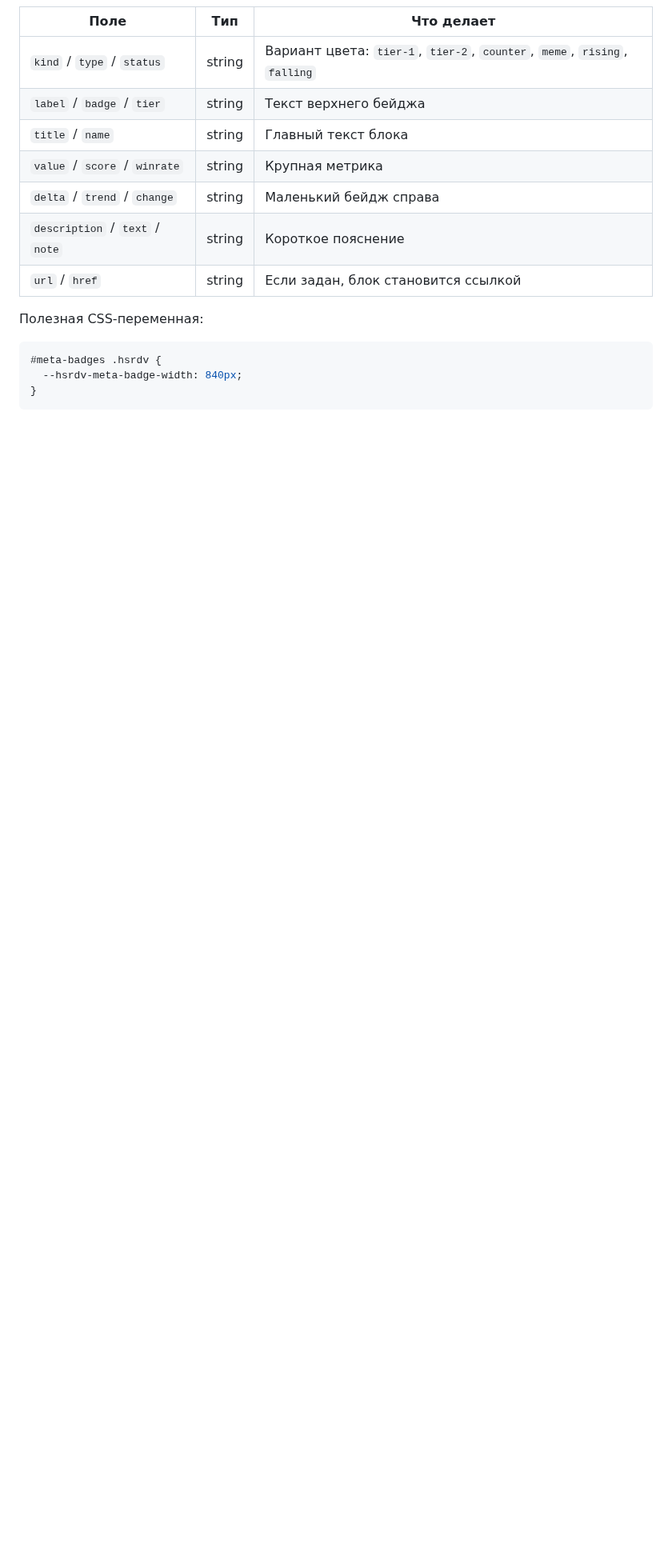
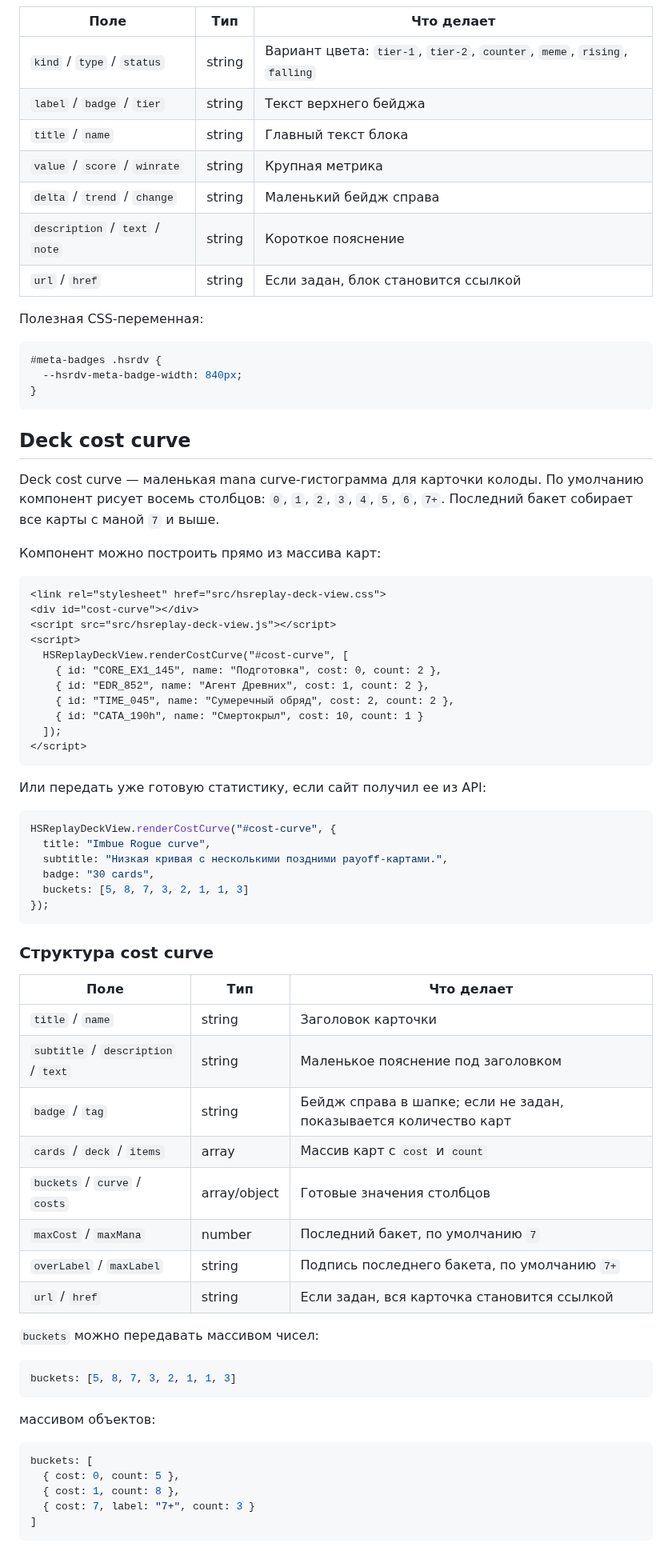
Before and after one commit to Zulut30/hsreplay-deck-view, a Markdown page: README.md, the part around one of its changes. Shown at 80% size. Drawn GitHub-style; blank space fills up the shorter version.

Commit message:
Add deck cost curve component

````diff
--- a/README.md
+++ b/README.md
@@ -505,3 +509,63 @@ Meta badge — компактный блок статуса для архети
 }
 ```
 
+## Deck cost curve
+
+Deck cost curve — маленькая mana curve-гистограмма для карточки колоды. По умолчанию компонент рисует восемь столбцов: `0`, `1`, `2`, `3`, `4`, `5`, `6`, `7+`. Последний бакет собирает все карты с маной `7` и выше.
+
+Компонент можно построить прямо из массива карт:
+
+```html
+<link rel="stylesheet" href="src/hsreplay-deck-view.css">
+<div id="cost-curve"></div>
+<script src="src/hsreplay-deck-view.js"></script>
+<script>
+  HSReplayDeckView.renderCostCurve("#cost-curve", [
+    { id: "CORE_EX1_145", name: "Подготовка", cost: 0, count: 2 },
+    { id: "EDR_852", name: "Агент Древних", cost: 1, count: 2 },
+    { id: "TIME_045", name: "Сумеречный обряд", cost: 2, count: 2 },
+    { id: "CATA_190h", name: "Смертокрыл", cost: 10, count: 1 }
+  ]);
+</script>
+```
+
+Или передать уже готовую статистику, если сайт получил ее из API:
+
+```js
+HSReplayDeckView.renderCostCurve("#cost-curve", {
+  title: "Imbue Rogue curve",
+  subtitle: "Низкая кривая с несколькими поздними payoff-картами.",
+  badge: "30 cards",
+  buckets: [5, 8, 7, 3, 2, 1, 1, 3]
+});
+```
+
+### Структура cost curve
+
+| Поле | Тип | Что делает |
+|---|---|---|
+| `title` / `name` | string | Заголовок карточки |
+| `subtitle` / `description` / `text` | string | Маленькое пояснение под заголовком |
+| `badge` / `tag` | string | Бейдж справа в шапке; если не задан, показывается количество карт |
+| `cards` / `deck` / `items` | array | Массив карт с `cost` и `count` |
+| `buckets` / `curve` / `costs` | array/object | Готовые значения столбцов |
+| `maxCost` / `maxMana` | number | Последний бакет, по умолчанию `7` |
+| `overLabel` / `maxLabel` | string | Подпись последнего бакета, по умолчанию `7+` |
+| `url` / `href` | string | Если задан, вся карточка становится ссылкой |
+
+`buckets` можно передавать массивом чисел:
+
+```js
+buckets: [5, 8, 7, 3, 2, 1, 1, 3]
+```
+
+массивом объектов:
+
+```js
+buckets: [
+  { cost: 0, count: 5 },
+  { cost: 1, count: 8 },
+  { cost: 7, label: "7+", count: 3 }
+]
+```
+
````
Also changed, not shown: other parts of README.md (+77 -1 lines), assets/screenshots/archetype-card-demo.png, assets/screenshots/cost-curve-demo.png (added), 7 other files.
